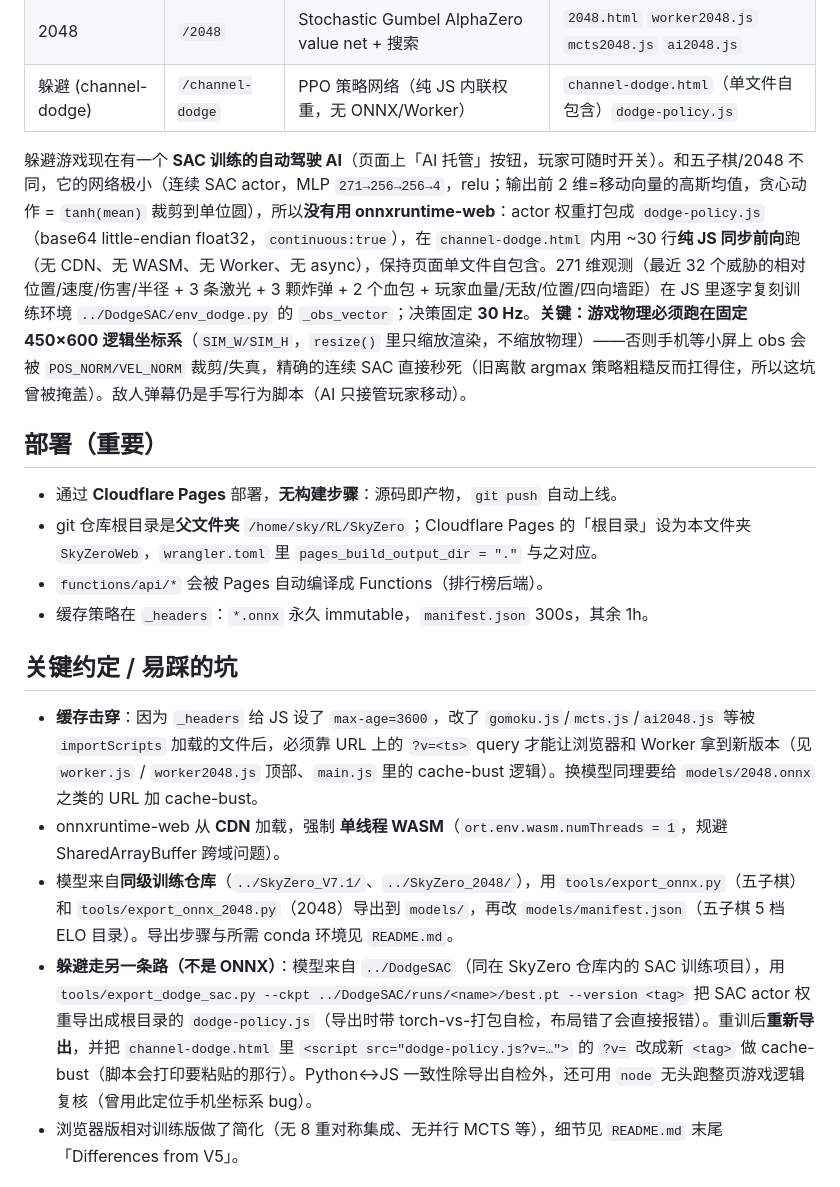
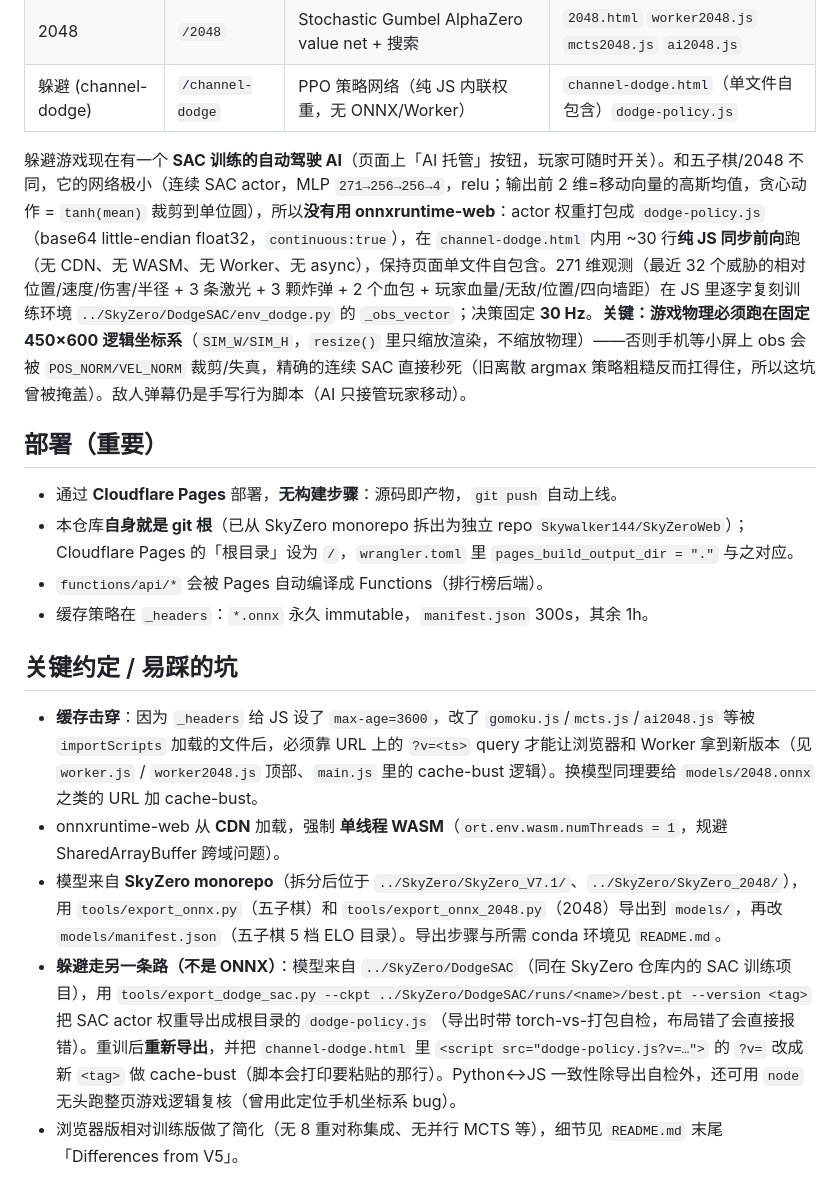
Before and after one commit to Skywalker144/SkyZeroWeb, a Markdown page: CLAUDE.md, the part around the change. Drawn GitHub-style.

Commit message:
Update repo-root and training-repo paths for the standalone layout

```diff
--- a/CLAUDE.md
+++ b/CLAUDE.md
@@ -11,12 +11,12 @@
 | 2048 | `/2048` | Stochastic Gumbel AlphaZero value net + 搜索 | `2048.html` `worker2048.js` `mcts2048.js` `ai2048.js` |
 | 躲避 (channel-dodge) | `/channel-dodge` | PPO 策略网络（纯 JS 内联权重，无 ONNX/Worker） | `channel-dodge.html`（单文件自包含）`dodge-policy.js` |
 
-躲避游戏现在有一个 **SAC 训练的自动驾驶 AI**（页面上「AI 托管」按钮，玩家可随时开关）。和五子棋/2048 不同，它的网络极小（连续 SAC actor，MLP `271→256→256→4`，relu；输出前 2 维=移动向量的高斯均值，贪心动作 = `tanh(mean)` 裁剪到单位圆），所以**没有用 onnxruntime-web**：actor 权重打包成 `dodge-policy.js`（base64 little-endian float32，`continuous:true`），在 `channel-dodge.html` 内用 ~30 行**纯 JS 同步前向**跑（无 CDN、无 WASM、无 Worker、无 async），保持页面单文件自包含。271 维观测（最近 32 个威胁的相对位置/速度/伤害/半径 + 3 条激光 + 3 颗炸弹 + 2 个血包 + 玩家血量/无敌/位置/四向墙距）在 JS 里逐字复刻训练环境 `../DodgeSAC/env_dodge.py` 的 `_obs_vector`；决策固定 **30 Hz**。**关键：游戏物理必须跑在固定 450×600 逻辑坐标系**（`SIM_W/SIM_H`，`resize()` 里只缩放渲染，不缩放物理）——否则手机等小屏上 obs 会被 `POS_NORM/VEL_NORM` 裁剪/失真，精确的连续 SAC 直接秒死（旧离散 argmax 策略粗糙反而扛得住，所以这坑曾被掩盖）。敌人弹幕仍是手写行为脚本（AI 只接管玩家移动）。
+躲避游戏现在有一个 **SAC 训练的自动驾驶 AI**（页面上「AI 托管」按钮，玩家可随时开关）。和五子棋/2048 不同，它的网络极小（连续 SAC actor，MLP `271→256→256→4`，relu；输出前 2 维=移动向量的高斯均值，贪心动作 = `tanh(mean)` 裁剪到单位圆），所以**没有用 onnxruntime-web**：actor 权重打包成 `dodge-policy.js`（base64 little-endian float32，`continuous:true`），在 `channel-dodge.html` 内用 ~30 行**纯 JS 同步前向**跑（无 CDN、无 WASM、无 Worker、无 async），保持页面单文件自包含。271 维观测（最近 32 个威胁的相对位置/速度/伤害/半径 + 3 条激光 + 3 颗炸弹 + 2 个血包 + 玩家血量/无敌/位置/四向墙距）在 JS 里逐字复刻训练环境 `../SkyZero/DodgeSAC/env_dodge.py` 的 `_obs_vector`；决策固定 **30 Hz**。**关键：游戏物理必须跑在固定 450×600 逻辑坐标系**（`SIM_W/SIM_H`，`resize()` 里只缩放渲染，不缩放物理）——否则手机等小屏上 obs 会被 `POS_NORM/VEL_NORM` 裁剪/失真，精确的连续 SAC 直接秒死（旧离散 argmax 策略粗糙反而扛得住，所以这坑曾被掩盖）。敌人弹幕仍是手写行为脚本（AI 只接管玩家移动）。
 
 ## 部署（重要）
 
 - 通过 **Cloudflare Pages** 部署，**无构建步骤**：源码即产物，`git push` 自动上线。
-- git 仓库根目录是**父文件夹** `/home/sky/RL/SkyZero`；Cloudflare Pages 的「根目录」设为本文件夹 `SkyZeroWeb`，`wrangler.toml` 里 `pages_build_output_dir = "."` 与之对应。
+- 本仓库**自身就是 git 根**（已从 SkyZero monorepo 拆出为独立 repo `Skywalker144/SkyZeroWeb`）；Cloudflare Pages 的「根目录」设为 `/`，`wrangler.toml` 里 `pages_build_output_dir = "."` 与之对应。
 - `functions/api/*` 会被 Pages 自动编译成 Functions（排行榜后端）。
 - 缓存策略在 `_headers`：`*.onnx` 永久 immutable，`manifest.json` 300s，其余 1h。
 
@@ -24,8 +24,8 @@
 
 - **缓存击穿**：因为 `_headers` 给 JS 设了 `max-age=3600`，改了 `gomoku.js`/`mcts.js`/`ai2048.js` 等被 `importScripts` 加载的文件后，必须靠 URL 上的 `?v=<ts>` query 才能让浏览器和 Worker 拿到新版本（见 `worker.js` / `worker2048.js` 顶部、`main.js` 里的 cache-bust 逻辑）。换模型同理要给 `models/2048.onnx` 之类的 URL 加 cache-bust。
 - onnxruntime-web 从 **CDN** 加载，强制 **单线程 WASM**（`ort.env.wasm.numThreads = 1`，规避 SharedArrayBuffer 跨域问题）。
-- 模型来自**同级训练仓库**（`../SkyZero_V7.1/`、`../SkyZero_2048/`），用 `tools/export_onnx.py`（五子棋）和 `tools/export_onnx_2048.py`（2048）导出到 `models/`，再改 `models/manifest.json`（五子棋 5 档 ELO 目录）。导出步骤与所需 conda 环境见 `README.md`。
-- **躲避走另一条路（不是 ONNX）**：模型来自 `../DodgeSAC`（同在 SkyZero 仓库内的 SAC 训练项目），用 `tools/export_dodge_sac.py --ckpt ../DodgeSAC/runs/<name>/best.pt --version <tag>` 把 SAC actor 权重导出成根目录的 `dodge-policy.js`（导出时带 torch-vs-打包自检，布局错了会直接报错）。重训后**重新导出**，并把 `channel-dodge.html` 里 `<script src="dodge-policy.js?v=…">` 的 `?v=` 改成新 `<tag>` 做 cache-bust（脚本会打印要粘贴的那行）。Python↔JS 一致性除导出自检外，还可用 `node` 无头跑整页游戏逻辑复核（曾用此定位手机坐标系 bug）。
+- 模型来自 **SkyZero monorepo**（拆分后位于 `../SkyZero/SkyZero_V7.1/`、`../SkyZero/SkyZero_2048/`），用 `tools/export_onnx.py`（五子棋）和 `tools/export_onnx_2048.py`（2048）导出到 `models/`，再改 `models/manifest.json`（五子棋 5 档 ELO 目录）。导出步骤与所需 conda 环境见 `README.md`。
+- **躲避走另一条路（不是 ONNX）**：模型来自 `../SkyZero/DodgeSAC`（同在 SkyZero 仓库内的 SAC 训练项目），用 `tools/export_dodge_sac.py --ckpt ../SkyZero/DodgeSAC/runs/<name>/best.pt --version <tag>` 把 SAC actor 权重导出成根目录的 `dodge-policy.js`（导出时带 torch-vs-打包自检，布局错了会直接报错）。重训后**重新导出**，并把 `channel-dodge.html` 里 `<script src="dodge-policy.js?v=…">` 的 `?v=` 改成新 `<tag>` 做 cache-bust（脚本会打印要粘贴的那行）。Python↔JS 一致性除导出自检外，还可用 `node` 无头跑整页游戏逻辑复核（曾用此定位手机坐标系 bug）。
 - 浏览器版相对训练版做了简化（无 8 重对称集成、无并行 MCTS 等），细节见 `README.md` 末尾「Differences from V5」。
 
 ## 排行榜（Cloudflare D1）
```
